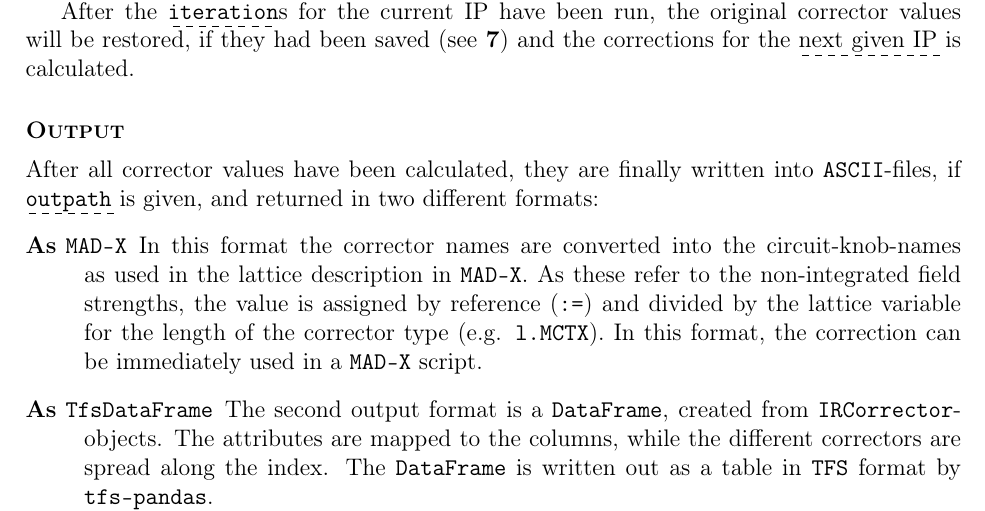
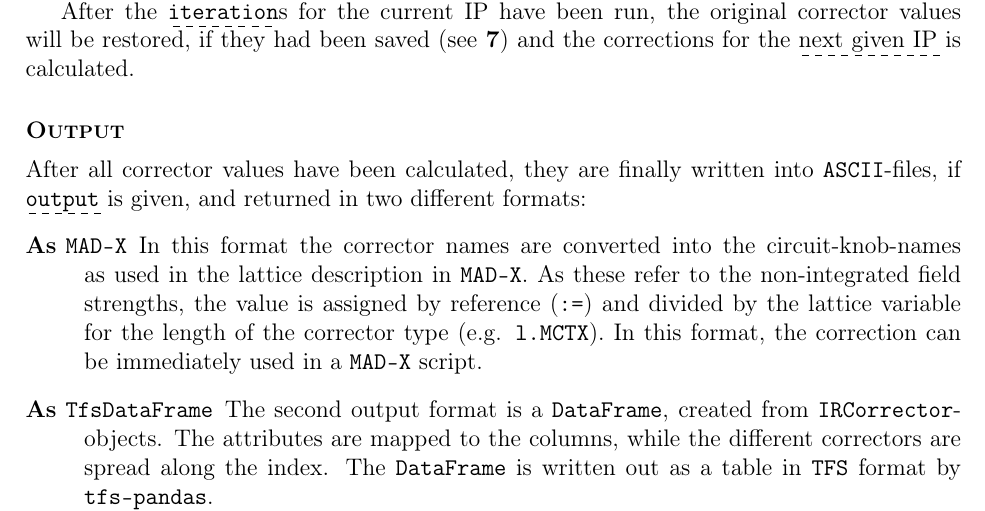
Before and after one commit to pylhc/irnl_rdt_correction, a LaTeX document (latex/note.tex, which reads latex/03_implementation.tex): part of page 18 of 26, cut so that both start at the same text. Compiled offline with pdfLaTeX.

Commit message:
note update

```diff
--- a/latex/03_implementation.tex
+++ b/latex/03_implementation.tex
@@ -383,7 +383,7 @@ and the corrections for the \opttarget{ips}{next given IP} is calculated.
 
 \myparagraph{Output}
 \label{par:Output}
-After all corrector values have been calculated, they are finally written into \ttt{ASCII}-files, if \opt{outpath} is given, and returned
+After all corrector values have been calculated, they are finally written into \ttt{ASCII}-files, if \opt{output} is given, and returned
 in two different formats:
 \begin{description}
   \item[As \ttt{MAD-X}] In this format the corrector names are converted into the circuit-knob-names as used in the lattice description in \ttt{MAD-X}.
```
Also changed, not shown: latex/note.pdf.
